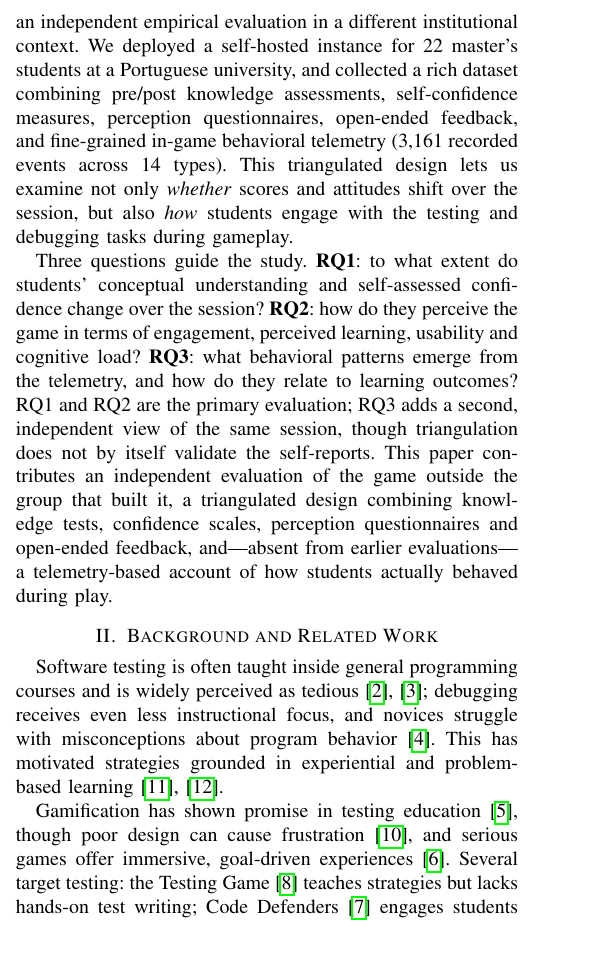
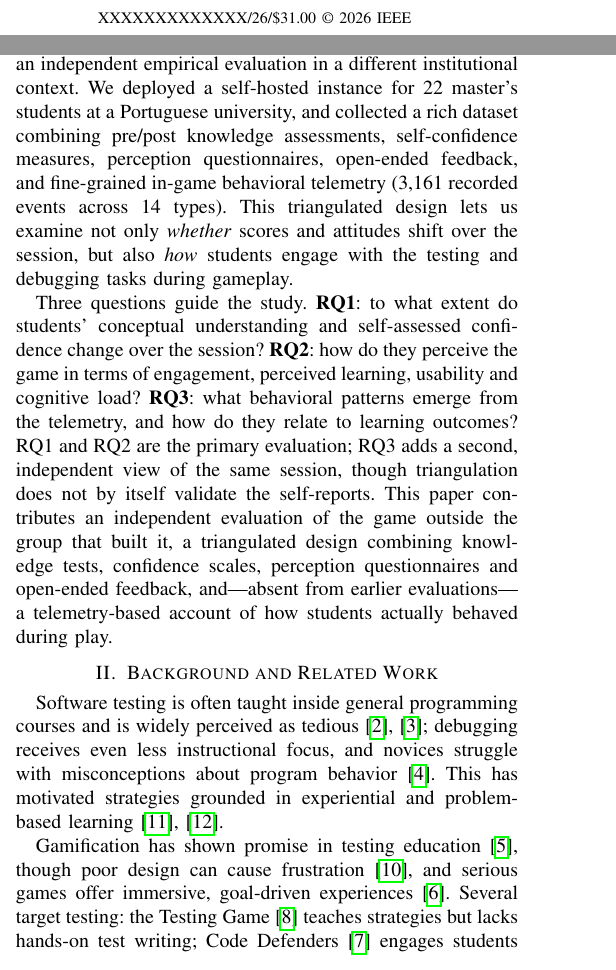
Before and after one commit to aazaadef/sojourner-tale2026, a LaTeX paper (main.tex): part of one column of page 1 of 5 before the commit and two parts of the columns of page 1 of 5 after it, the two joined at a grey line, cut at the place of the change, the shorter picture padded with empty space. Compiled offline with pdfLaTeX.

Commit message:
Add the IEEE first-page copyright notice, ISBN pending from EDAS

```diff
--- a/main.tex
+++ b/main.tex
@@ -1,4 +1,11 @@
 \documentclass[conference]{IEEEtran}
+\IEEEoverridecommandlockouts
+% TODO before camera-ready: replace XXXXXXXXXXXXX with the ISBN EDAS shows for
+% this paper. Portuguese university authors use the plain "IEEE" variant below;
+% the Crown, European Union and U.S. Government variants do not apply.
+\IEEEpubid{\makebox[\columnwidth]{%
+  XXXXXXXXXXXXX/26/\$31.00~\copyright~2026 IEEE\hfill}%
+  \hspace{\columnsep}\makebox[\columnwidth]{}}
 \usepackage{cite}
 \usepackage{amsmath,amssymb}
 \usepackage{graphicx}
@@ -45,6 +52,7 @@ This paper extends that work through an independent empirical evaluation in a di
 We deployed a self-hosted instance for 22 master's students at a Portuguese university, and collected a rich dataset combining pre/post knowledge assessments, self-confidence measures, perception questionnaires, open-ended feedback, and fine-grained in-game behavioral telemetry (3,161 recorded events across 14 types).
 This triangulated design lets us examine not only \emph{whether} scores and attitudes shift over the session, but also \emph{how} students engage with the testing and debugging tasks during gameplay.
 
+\IEEEpubidadjcol
 Three questions guide the study. \textbf{RQ1}: to what extent do students' conceptual understanding and self-assessed confidence change over the session? \textbf{RQ2}: how do they perceive the game in terms of engagement, perceived learning, usability and cognitive load? \textbf{RQ3}: what behavioral patterns emerge from the telemetry, and how do they relate to learning outcomes? RQ1 and RQ2 are the primary evaluation; RQ3 adds a second, independent view of the same session, though triangulation does not by itself validate the self-reports.
 This paper contributes an independent evaluation of the game outside the group that built it, a triangulated design combining knowledge tests, confidence scales, perception questionnaires and open-ended feedback, and---absent from earlier evaluations---a telemetry-based account of how students actually behaved during play.
 
```
